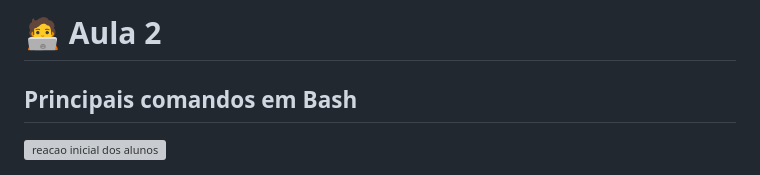
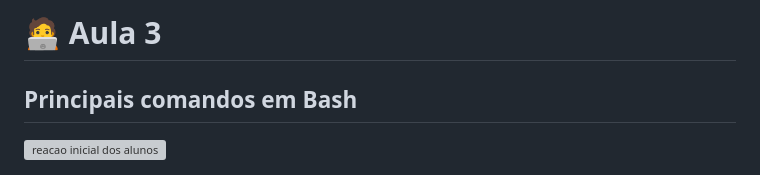
Before and after one commit to Prisma-Tech-Brasil/curso-full-stack, a Markdown page: README.md, the part around the change. Drawn GitHub-style; grey boxes are pictures that could not be loaded.

```diff
--- a/README.md
+++ b/README.md
@@ -1,4 +1,4 @@
-# 🧑‍💻 Aula 2
+# 🧑‍💻 Aula 3
 
 ## Principais comandos em Bash
 
```
